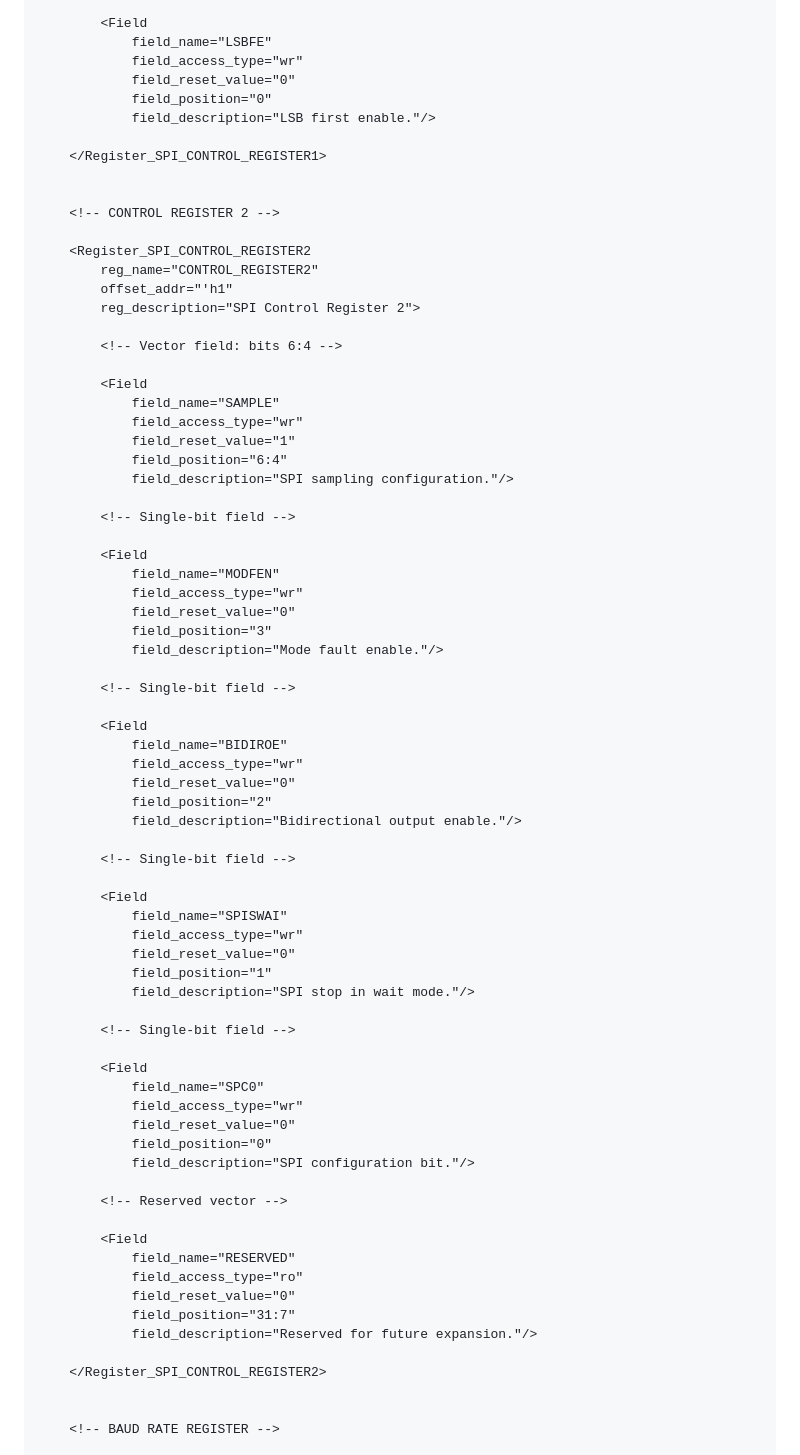
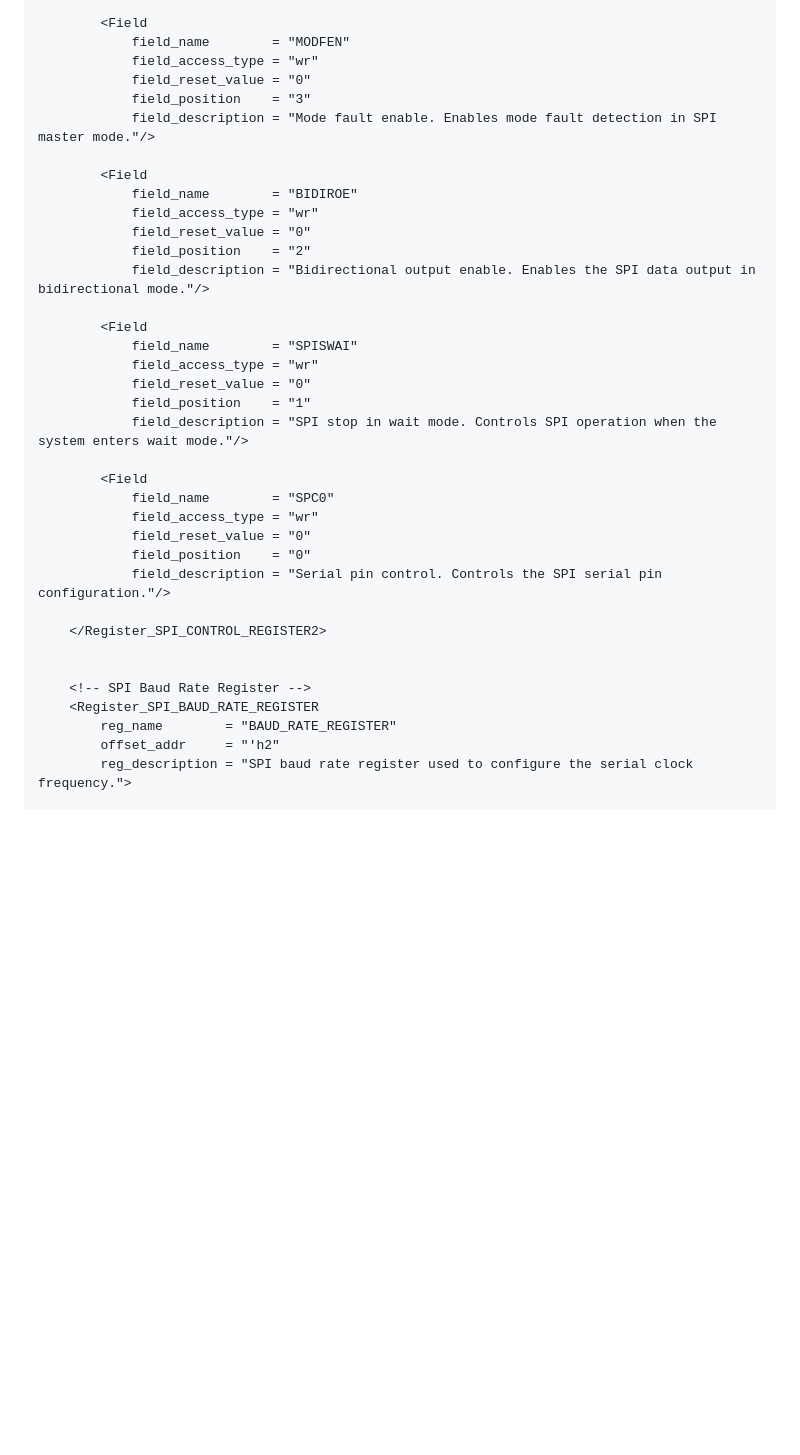
Before and after one commit to jay-verilog/APB_CSR_Generator, a Markdown page: README.md, the part around one of its changes. Drawn GitHub-style; blank space fills up the shorter version.

```diff
--- a/README.md
+++ b/README.md
@@ -173,77 +177,38 @@ The following example shows a SPI IP block containing different types of registe
 
         <Field
-            field_name="LSBFE"
-            field_access_type="wr"
-            field_reset_value="0"
-            field_position="0"
-            field_description="LSB first enable."/>
-
-    </Register_SPI_CONTROL_REGISTER1>
-
-
-    <!-- CONTROL REGISTER 2 -->
-
-    <Register_SPI_CONTROL_REGISTER2
-        reg_name="CONTROL_REGISTER2"
-        offset_addr="'h1"
-        reg_description="SPI Control Register 2">
-
-        <!-- Vector field: bits 6:4 -->
+            field_name        = "MODFEN"
+            field_access_type = "wr"
+            field_reset_value = "0"
+            field_position    = "3"
+            field_description = "Mode fault enable. Enables mode fault detection in SPI master mode."/>
 
         <Field
-            field_name="SAMPLE"
-            field_access_type="wr"
-            field_reset_value="1"
-            field_position="6:4"
-            field_description="SPI sampling configuration."/>
-
-        <!-- Single-bit field -->
+            field_name        = "BIDIROE"
+            field_access_type = "wr"
+            field_reset_value = "0"
+            field_position    = "2"
+            field_description = "Bidirectional output enable. Enables the SPI data output in bidirectional mode."/>
 
         <Field
-            field_name="MODFEN"
-            field_access_type="wr"
-            field_reset_value="0"
-            field_position="3"
-            field_description="Mode fault enable."/>
-
-        <!-- Single-bit field -->
+            field_name        = "SPISWAI"
+            field_access_type = "wr"
+            field_reset_value = "0"
+            field_position    = "1"
+            field_description = "SPI stop in wait mode. Controls SPI operation when the system enters wait mode."/>
 
         <Field
-            field_name="BIDIROE"
-            field_access_type="wr"
-            field_reset_value="0"
-            field_position="2"
-            field_description="Bidirectional output enable."/>
-
-        <!-- Single-bit field -->
-
-        <Field
-            field_name="SPISWAI"
-            field_access_type="wr"
-            field_reset_value="0"
-            field_position="1"
-            field_description="SPI stop in wait mode."/>
-
-        <!-- Single-bit field -->
-
-        <Field
-            field_name="SPC0"
-            field_access_type="wr"
-            field_reset_value="0"
-            field_position="0"
-            field_description="SPI configuration bit."/>
-
-        <!-- Reserved vector -->
-
-        <Field
-            field_name="RESERVED"
-            field_access_type="ro"
-            field_reset_value="0"
-            field_position="31:7"
-            field_description="Reserved for future expansion."/>
+            field_name        = "SPC0"
+            field_access_type = "wr"
+            field_reset_value = "0"
+            field_position    = "0"
+            field_description = "Serial pin control. Controls the SPI serial pin configuration."/>
 
     </Register_SPI_CONTROL_REGISTER2>
 
 
-    <!-- BAUD RATE REGISTER -->
+    <!-- SPI Baud Rate Register -->
+    <Register_SPI_BAUD_RATE_REGISTER
+        reg_name        = "BAUD_RATE_REGISTER"
+        offset_addr     = "'h2"
+        reg_description = "SPI baud rate register used to configure the serial clock frequency.">
 
```
Also changed, not shown: other parts of README.md (+163 -294 lines).
